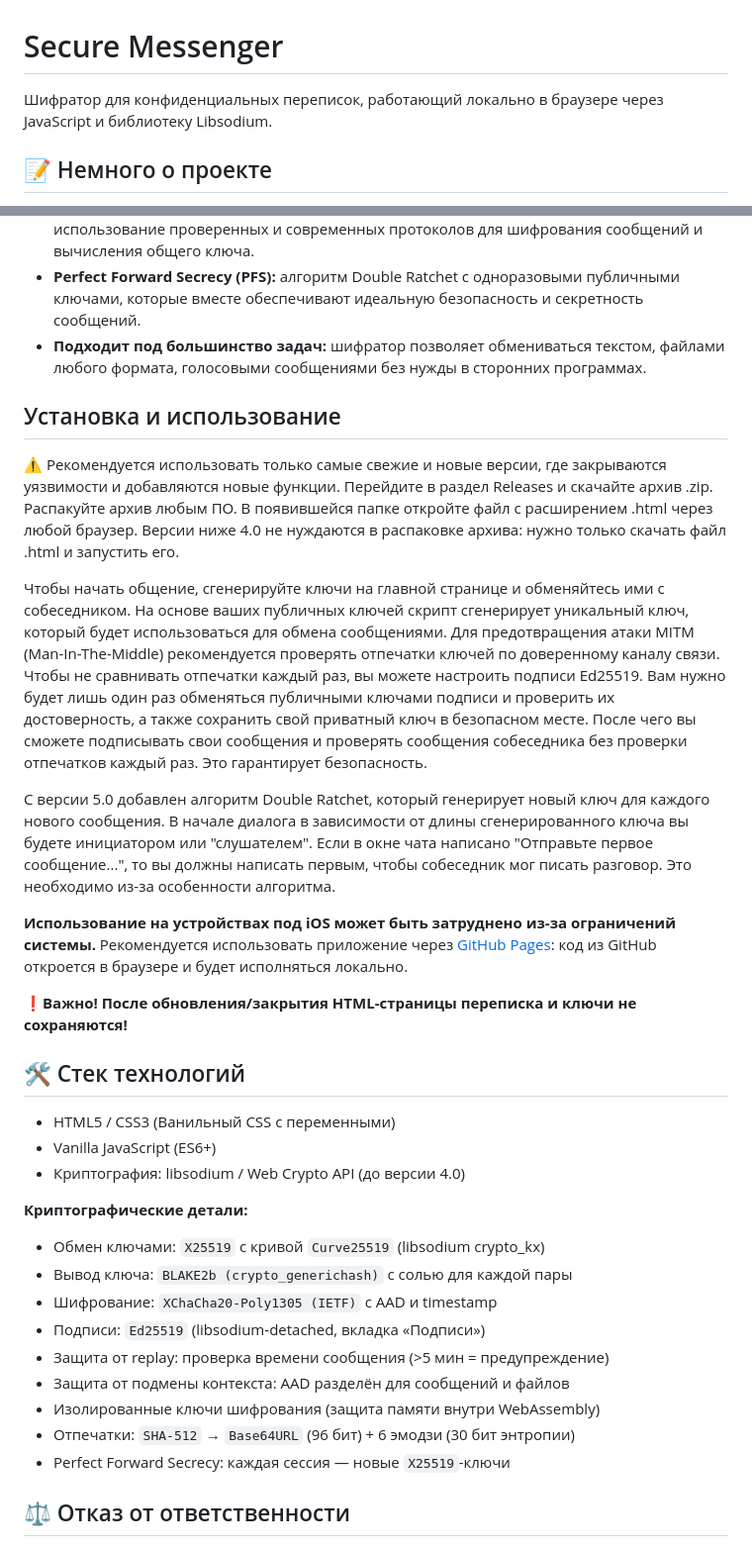
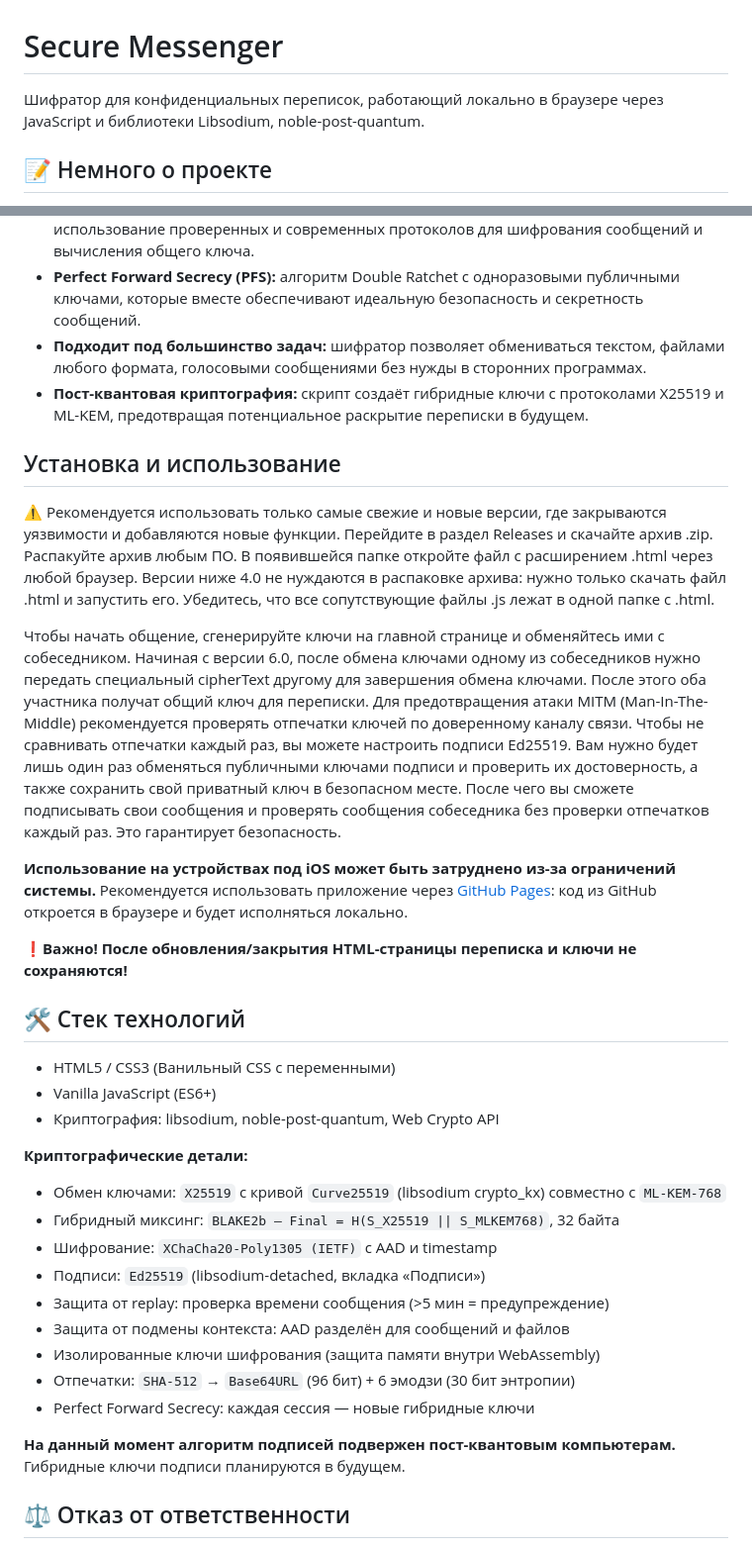
Before and after one commit to clappybird01/secmess-encoder, a Markdown page: README.md, 2 parts joined by grey strips. Shown at 99% size. GitHub-like rendering.

Commit message:
Обновлённая информация и инструкции

```diff
--- a/README.md
+++ b/README.md
@@ -1,5 +1,5 @@
 # Secure Messenger
-Шифратор для конфиденциальных переписок, работающий локально в браузере через JavaScript и библиотеку Libsodium.
+Шифратор для конфиденциальных переписок, работающий локально в браузере через JavaScript и библиотеки Libsodium, noble-post-quantum.
 
 ## 📝 Немного о проекте
 Проект разрабатывается энтузиастом для изучения цифровой безопасности, шифрования и защиты данных. Некоторые функции и особенности:
@@ -9,14 +9,13 @@
 - **Актуальные протоколы для безопасности:** строгая политика Content Security Policy (CSP), использование проверенных и современных протоколов для шифрования сообщений и вычисления общего ключа.
 - **Perfect Forward Secrecy (PFS):** алгоритм Double Ratchet с одноразовыми публичными ключами, которые вместе обеспечивают идеальную безопасность и секретность сообщений.
 - **Подходит под большинство задач:** шифратор позволяет обмениваться текстом, файлами любого формата, голосовыми сообщениями без нужды в сторонних программах.
+- **Пост-квантовая криптография:** скрипт создаёт гибридные ключи с протоколами X25519 и ML-KEM, предотвращая потенциальное раскрытие переписки в будущем.
 
 ## Установка и использование
 ⚠️ Рекомендуется использовать только самые свежие и новые версии, где закрываются уязвимости и добавляются новые функции.
-Перейдите в раздел Releases и скачайте архив .zip. Распакуйте архив любым ПО. В появившейся папке откройте файл с расширением .html через любой браузер. Версии ниже 4.0 не нуждаются в распаковке архива: нужно только скачать файл .html и запустить его.
+Перейдите в раздел Releases и скачайте архив .zip. Распакуйте архив любым ПО. В появившейся папке откройте файл с расширением .html через любой браузер. Версии ниже 4.0 не нуждаются в распаковке архива: нужно только скачать файл .html и запустить его. Убедитесь, что все сопутствующие файлы .js лежат в одной папке с .html.
 
-Чтобы начать общение, сгенерируйте ключи на главной странице и обменяйтесь ими с собеседником. На основе ваших публичных ключей скрипт сгенерирует уникальный ключ, который будет использоваться для обмена сообщениями. Для предотвращения атаки MITM (Man-In-The-Middle) рекомендуется проверять отпечатки ключей по доверенному каналу связи. Чтобы не сравнивать отпечатки каждый раз, вы можете настроить подписи Ed25519. Вам нужно будет лишь один раз обменяться публичными ключами подписи и проверить их достоверность, а также сохранить свой приватный ключ в безопасном месте. После чего вы сможете подписывать свои сообщения и проверять сообщения собеседника без проверки отпечатков каждый раз. Это гарантирует безопасность.
-
-С версии 5.0 добавлен алгоритм Double Ratchet, который генерирует новый ключ для каждого нового сообщения. В начале диалога в зависимости от длины сгенерированного ключа вы будете инициатором или "слушателем". Если в окне чата написано "Отправьте первое сообщение...", то вы должны написать первым, чтобы собеседник мог писать разговор. Это необходимо из-за особенности алгоритма.
+Чтобы начать общение, сгенерируйте ключи на главной странице и обменяйтесь ими с собеседником. Начиная с версии 6.0, после обмена ключами одному из собеседников нужно передать специальный cipherText другому для завершения обмена ключами. После этого оба участника получат общий ключ для переписки. Для предотвращения атаки MITM (Man-In-The-Middle) рекомендуется проверять отпечатки ключей по доверенному каналу связи. Чтобы не сравнивать отпечатки каждый раз, вы можете настроить подписи Ed25519. Вам нужно будет лишь один раз обменяться публичными ключами подписи и проверить их достоверность, а также сохранить свой приватный ключ в безопасном месте. После чего вы сможете подписывать свои сообщения и проверять сообщения собеседника без проверки отпечатков каждый раз. Это гарантирует безопасность.
 
 **Использование на устройствах под iOS может быть затруднено из-за ограничений системы.** Рекомендуется использовать приложение через [GitHub Pages](https://clappybird01.github.io/secmess-encoder/): код из GitHub откроется в браузере и будет исполняться локально.
 
@@ -25,18 +24,20 @@
 ## 🛠 Стек технологий
 * HTML5 / CSS3 (Ванильный CSS с переменными)
 * Vanilla JavaScript (ES6+)
-* Криптография: libsodium / Web Crypto API (до версии 4.0)
+* Криптография: libsodium, noble-post-quantum, Web Crypto API
 
 **Криптографические детали:**
-- Обмен ключами: `X25519` с кривой `Curve25519` (libsodium crypto_kx)
-- Вывод ключа: `BLAKE2b (crypto_generichash)` с солью для каждой пары
+- Обмен ключами: `X25519` с кривой `Curve25519` (libsodium crypto_kx) совместно с `ML-KEM-768`
+- Гибридный миксинг: `BLAKE2b — Final = H(S_X25519 || S_MLKEM768)`, 32 байта
 - Шифрование: `XChaCha20-Poly1305 (IETF)` с AAD и timestamp
 - Подписи: `Ed25519` (libsodium-detached, вкладка «Подписи»)
 - Защита от replay: проверка времени сообщения (>5 мин = предупреждение)
 - Защита от подмены контекста: AAD разделён для сообщений и файлов
 - Изолированные ключи шифрования (защита памяти внутри WebAssembly)
 - Отпечатки: `SHA-512` → `Base64URL` (96 бит) + 6 эмодзи (30 бит энтропии)
-- Perfect Forward Secrecy: каждая сессия — новые `X25519`-ключи
+- Perfect Forward Secrecy: каждая сессия — новые гибридные ключи
+
+**На данный момент алгоритм подписей подвержен пост-квантовым компьютерам.** Гибридные ключи подписи планируются в будущем.
 
 ## ⚖️ Отказ от ответственности
 Проект разработан энтузиастом. Используя это веб-приложение, пользователь берёт на себя все риски и всю ответственность за возможные уязвимости. Проект разрабатывается в мирных целях: разработчик не несёт ответственности за недобросовестное использование приложения.
```
